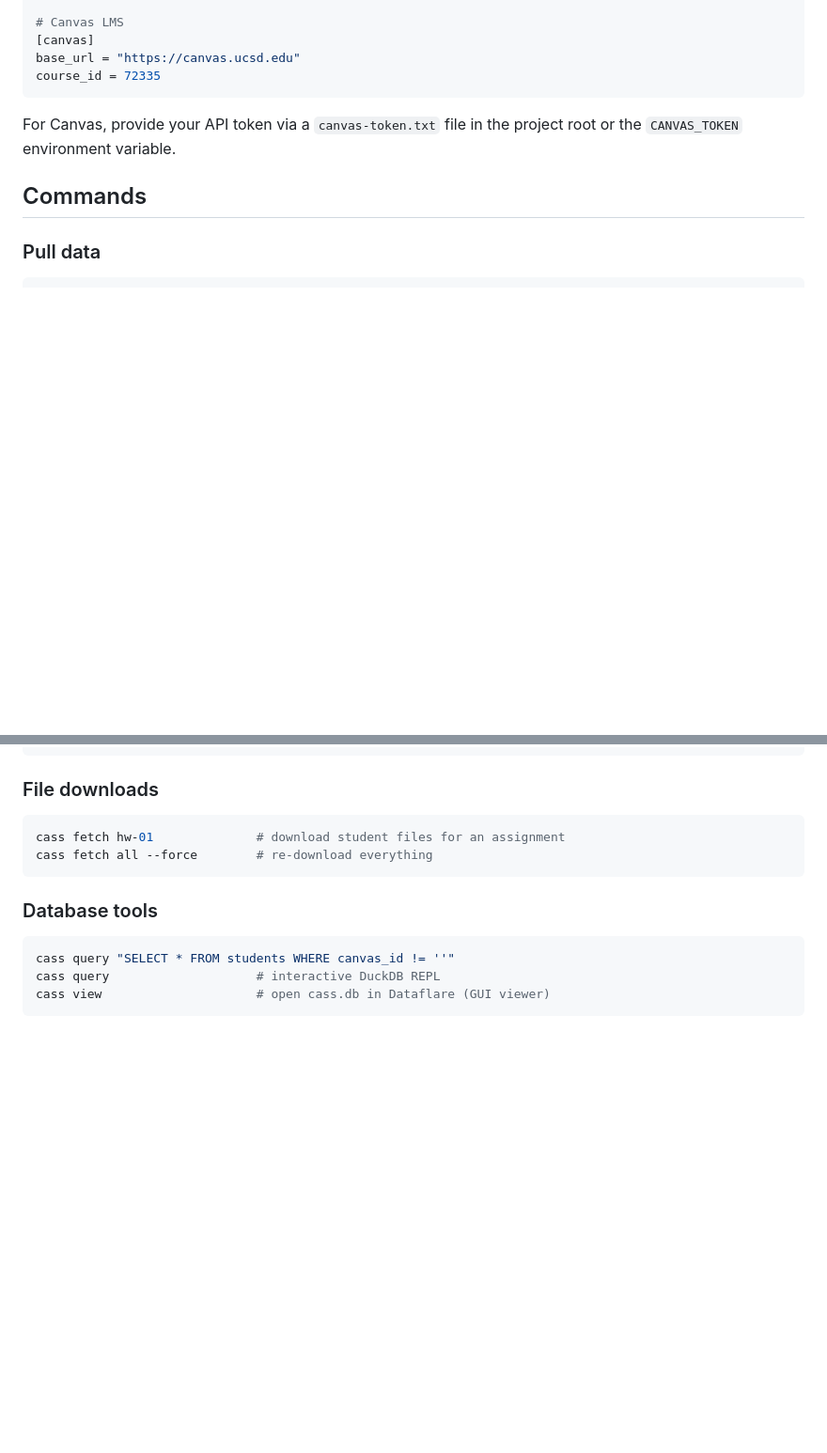
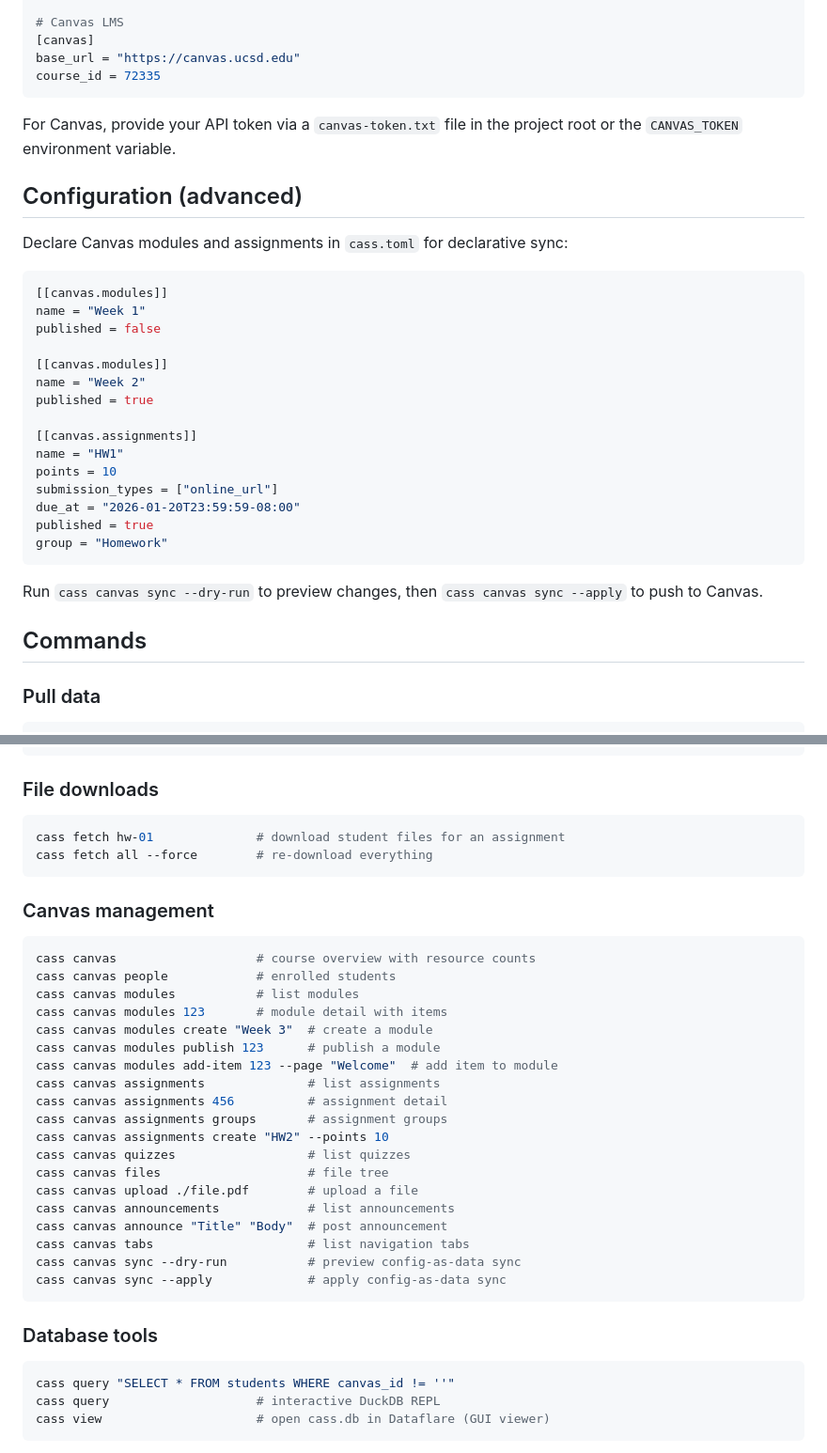
Before and after one commit to ejolly/cass, a Markdown page: README.md, 2 parts joined by grey strips. Shown at 94% size. Rendered like a GitHub page; blank space fills up the shorter version.

Commit message:
docs: update README and CLAUDE.md for canvas API layer (EJO-325)
Add cass canvas subcommands, config-as-data docs, canvas_api.py and
cli_canvas.py to architecture tables, mark all issues Done.

````diff
--- a/README.md
+++ b/README.md
@@ -52,6 +52,30 @@ course_id = 72335
 
 For Canvas, provide your API token via a `canvas-token.txt` file in the project root or the `CANVAS_TOKEN` environment variable.
 
+## Configuration (advanced)
+
+Declare Canvas modules and assignments in `cass.toml` for declarative sync:
+
+```toml
+[[canvas.modules]]
+name = "Week 1"
+published = false
+
+[[canvas.modules]]
+name = "Week 2"
+published = true
+
+[[canvas.assignments]]
+name = "HW1"
+points = 10
+submission_types = ["online_url"]
+due_at = "2026-01-20T23:59:59-08:00"
+published = true
+group = "Homework"
+```
+
+Run `cass canvas sync --dry-run` to preview changes, then `cass canvas sync --apply` to push to Canvas.
+
 ## Commands
 
 ### Pull data
@@ -94,6 +118,30 @@ cass grades push --post       # actually push grades
 ```bash
 cass fetch hw-01              # download student files for an assignment
 cass fetch all --force        # re-download everything
+```
+
+### Canvas management
+
+```bash
+cass canvas                   # course overview with resource counts
+cass canvas people            # enrolled students
+cass canvas modules           # list modules
+cass canvas modules 123       # module detail with items
+cass canvas modules create "Week 3"  # create a module
+cass canvas modules publish 123      # publish a module
+cass canvas modules add-item 123 --page "Welcome"  # add item to module
+cass canvas assignments              # list assignments
+cass canvas assignments 456          # assignment detail
+cass canvas assignments groups       # assignment groups
+cass canvas assignments create "HW2" --points 10
+cass canvas quizzes                  # list quizzes
+cass canvas files                    # file tree
+cass canvas upload ./file.pdf        # upload a file
+cass canvas announcements            # list announcements
+cass canvas announce "Title" "Body"  # post announcement
+cass canvas tabs                     # list navigation tabs
+cass canvas sync --dry-run           # preview config-as-data sync
+cass canvas sync --apply             # apply config-as-data sync
 ```
 
 ### Database tools
````
Also changed, not shown: other parts of README.md (+4 -2 lines), CLAUDE.md (+42 -15 lines).
